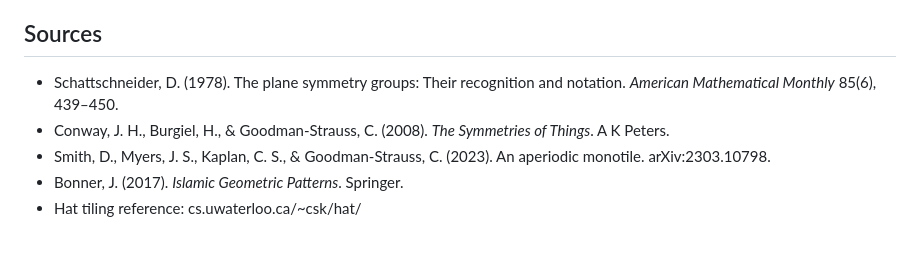
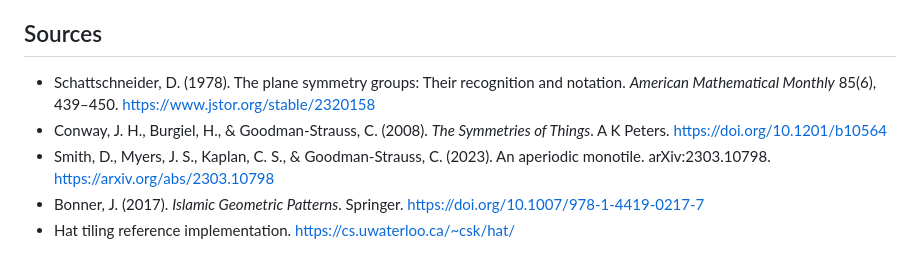
Before and after one commit to ag0x00/VisualThinking, a Markdown page: wiki/techniques/Symmetry-Group Pattern Generator.md, the part around the change. Rendered like a GitHub page.

Commit message:
wiki: auto-commit 2026-05-17 22:24

```diff
--- a/wiki/techniques/Symmetry-Group Pattern Generator.md
+++ b/wiki/techniques/Symmetry-Group Pattern Generator.md
@@ -303,8 +303,8 @@ The 17-group framework is **mathematically universal**; the *motif choice + grou
 
 ## Sources
 
-- Schattschneider, D. (1978). The plane symmetry groups: Their recognition and notation. *American Mathematical Monthly* 85(6), 439–450.
-- Conway, J. H., Burgiel, H., & Goodman-Strauss, C. (2008). *The Symmetries of Things*. A K Peters.
-- Smith, D., Myers, J. S., Kaplan, C. S., & Goodman-Strauss, C. (2023). An aperiodic monotile. arXiv:2303.10798.
-- Bonner, J. (2017). *Islamic Geometric Patterns*. Springer.
-- Hat tiling reference: cs.uwaterloo.ca/~csk/hat/
+- Schattschneider, D. (1978). The plane symmetry groups: Their recognition and notation. *American Mathematical Monthly* 85(6), 439–450. https://www.jstor.org/stable/2320158
+- Conway, J. H., Burgiel, H., & Goodman-Strauss, C. (2008). *The Symmetries of Things*. A K Peters. https://doi.org/10.1201/b10564
+- Smith, D., Myers, J. S., Kaplan, C. S., & Goodman-Strauss, C. (2023). An aperiodic monotile. arXiv:2303.10798. https://arxiv.org/abs/2303.10798
+- Bonner, J. (2017). *Islamic Geometric Patterns*. Springer. https://doi.org/10.1007/978-1-4419-0217-7
+- Hat tiling reference implementation. https://cs.uwaterloo.ca/~csk/hat/
```
